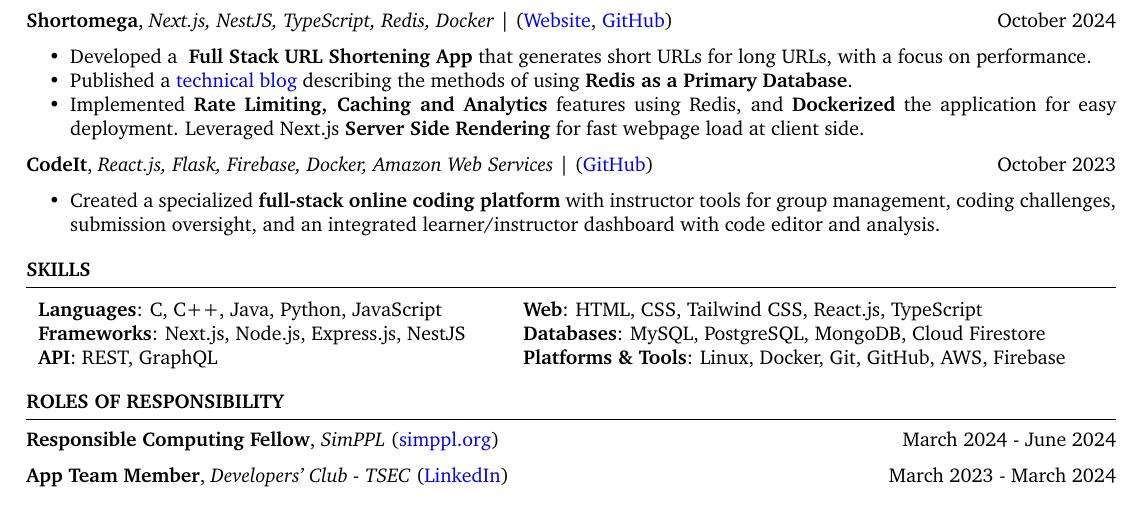
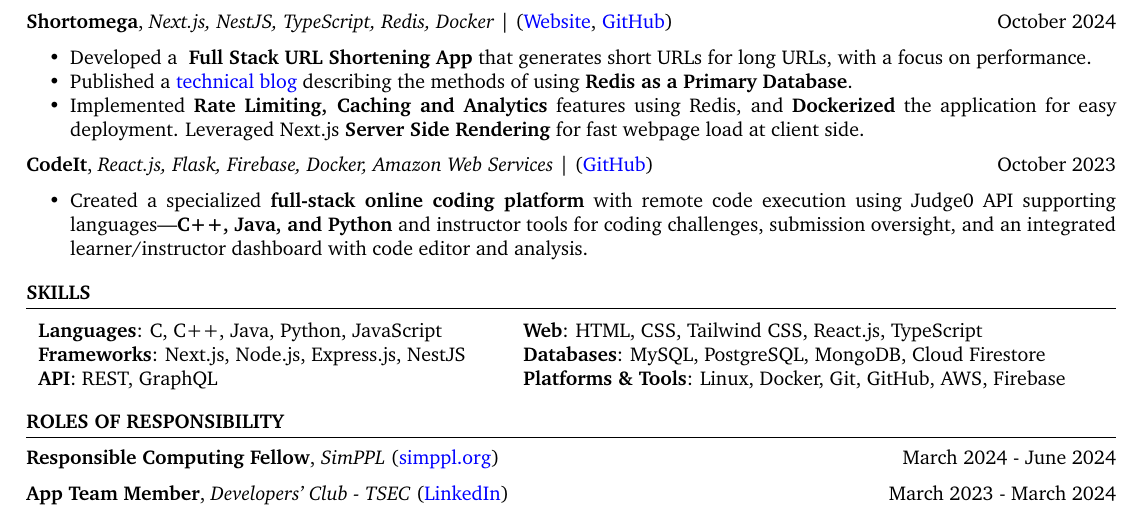
Before and after one commit to ninadnaik10/resume, a LaTeX CV (resume.tex): part of the page, cut so that both start at the same text. Compiled offline with pdfLaTeX.

Commit message:
Update CodeIT project description

```diff
--- a/resume.tex
+++ b/resume.tex
@@ -142,7 +142,7 @@
      \textbf{CodeIt}, \textit{React.js, Flask, Firebase, Docker, Amazon Web Services} | (\href{https://github.com/ninadnaik10/codeit}{GitHub}) \hfill {October 2023}
     \begin{itemize}
         \setlength\itemsep{-0.6em}
-        \item Created a specialized \textbf{full-stack online coding platform} with instructor tools for group management, coding challenges, submission oversight, and an integrated learner/instructor dashboard with code editor and analysis.
+        \item Created a specialized \textbf{full-stack online coding platform} with remote code execution using Judge0 API supporting languages---\textbf{C++, Java, and Python} and instructor tools for coding challenges, submission oversight, and an integrated learner/instructor dashboard with code editor and analysis.
               % \item Played a key role in \textbf{constructing the database} and \textbf{integrating programming language compilers} on the AWS Cloud.
               % \item Developed a feature enabling instructors to \textbf{create and submit custom coding questions along with test cases}, or select from a library of existing questions. Additionally, implemented a \textbf{dedicated practice portal} for learners.
     \end{itemize}
```
Also changed, not shown: 1 other file.
